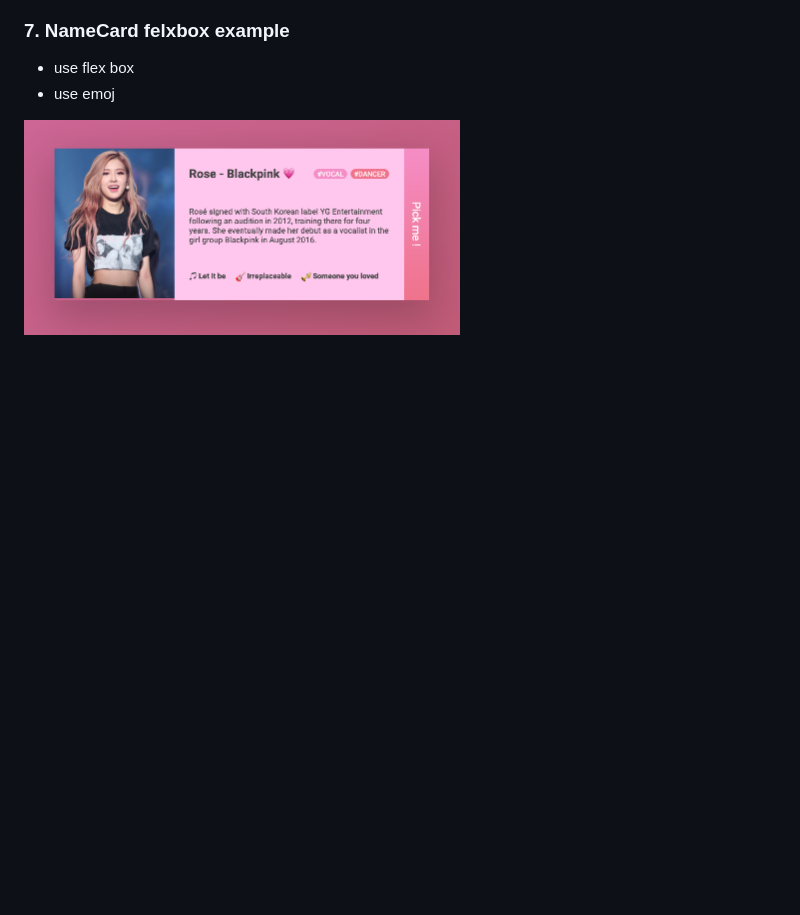
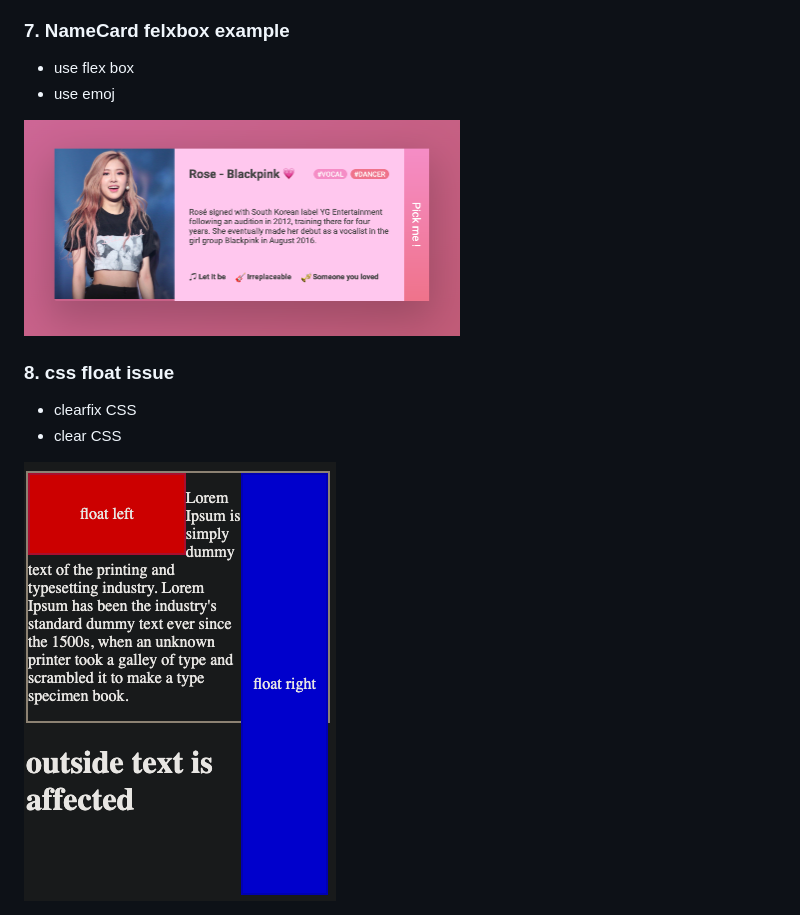
Before and after one commit to jialihan/CSS-onboarding, a Markdown page: README.md, the part around the change. Rendered like a GitHub page; pictures changed too: css-float-clear/cover.png (added); blank space fills up the shorter version.

Commit message:
css float added

```diff
--- a/README.md
+++ b/README.md
@@ -24,3 +24,9 @@ morden css features practice project
 -  use emoj
 
 <img src="./NameCard/flexbox.png" width="436" height="215">
+
+### 8. css float issue
+- clearfix CSS
+- clear CSS
+
+<img src="./css-float-clear/cover.png">
```
Also changed, not shown: 2 other files.
